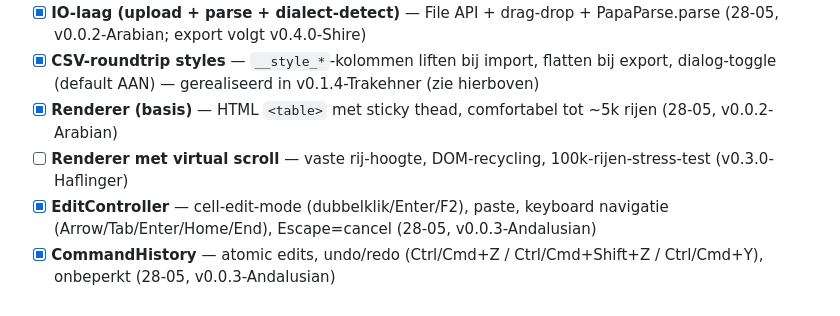
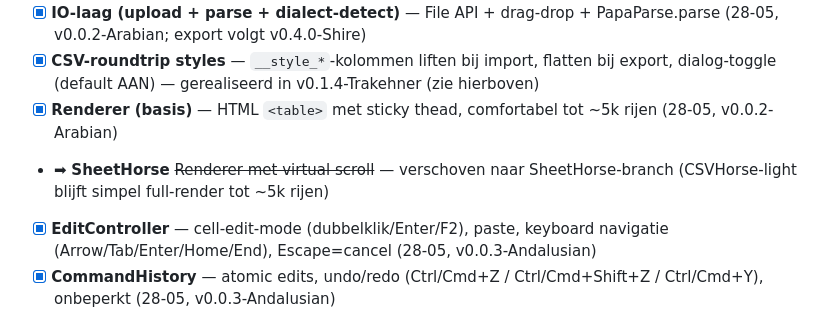
Before and after one commit to cpaglebbeek/CSVHorse, a Markdown page: ACTIONS.md, the part around the change. Rendered like a GitHub page.

```diff
--- a/ACTIONS.md
+++ b/ACTIONS.md
@@ -12,7 +12,7 @@ Open punten met `- [ ]`. Afgeronde met `[x]`. Conventie: `(DD-MM)` voor datum, b
 - [x] **IO-laag (upload + parse + dialect-detect)** — File API + drag-drop + PapaParse.parse (28-05, v0.0.2-Arabian; export volgt v0.4.0-Shire)
 - [x] **CSV-roundtrip styles** — `__style_*`-kolommen liften bij import, flatten bij export, dialog-toggle (default AAN) — gerealiseerd in v0.1.4-Trakehner (zie hierboven)
 - [x] **Renderer (basis)** — HTML `<table>` met sticky thead, comfortabel tot ~5k rijen (28-05, v0.0.2-Arabian)
-- [ ] **Renderer met virtual scroll** — vaste rij-hoogte, DOM-recycling, 100k-rijen-stress-test (v0.3.0-Haflinger)
+- ➡ **SheetHorse** ~~Renderer met virtual scroll~~ — verschoven naar SheetHorse-branch (CSVHorse-light blijft simpel full-render tot ~5k rijen)
 - [x] **EditController** — cell-edit-mode (dubbelklik/Enter/F2), paste, keyboard navigatie (Arrow/Tab/Enter/Home/End), Escape=cancel (28-05, v0.0.3-Andalusian)
 - [x] **CommandHistory** — atomic edits, undo/redo (Ctrl/Cmd+Z / Ctrl/Cmd+Shift+Z / Ctrl/Cmd+Y), onbeperkt (28-05, v0.0.3-Andalusian)
 - [x] **Toolbar — opmaak** — bold/italic/underline/strikethrough/kleur/background/font-size/alignment via `DataStore.styles{}` (28-05, v0.1.3-Knabstrupper). __style_*-roundtrip blijft v0.4.0-Shire.
```
Also changed, not shown: ARCHITECTURE.md (+7 -1 lines), STATUS.md (+10 -5 lines).
